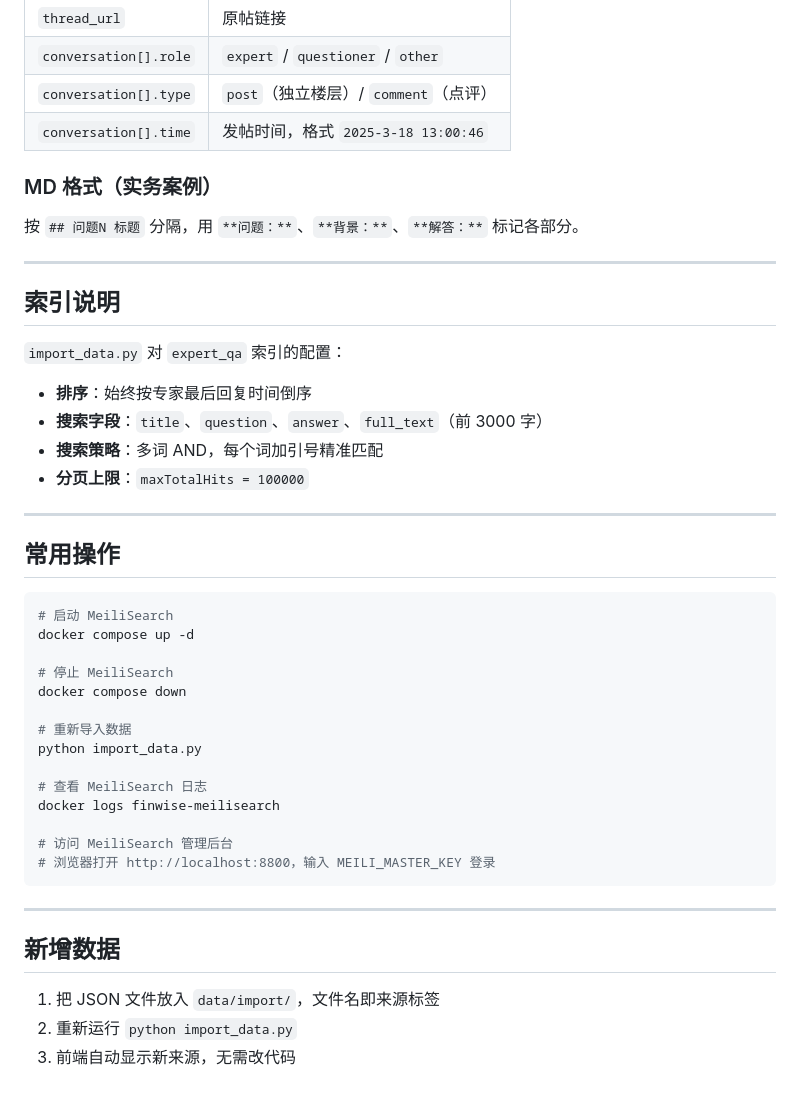
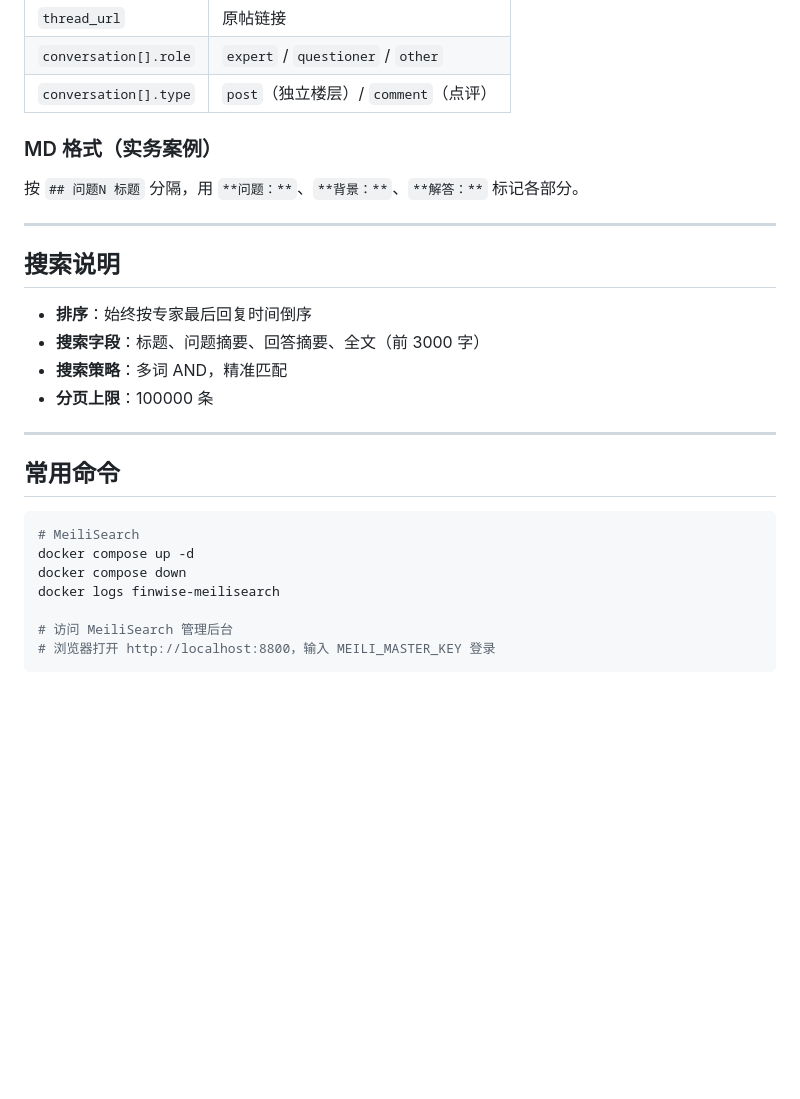
Before and after one commit to shawnxustudio/finwise, a Markdown page: README.md, the part around one of its changes. GitHub-like rendering; blank space fills up the shorter version.

````diff
--- a/README.md
+++ b/README.md
@@ -116,7 +208,6 @@ python import_data.py
 | `thread_url` | 原帖链接 |
 | `conversation[].role` | `expert` / `questioner` / `other` |
 | `conversation[].type` | `post`（独立楼层）/ `comment`（点评） |
-| `conversation[].time` | 发帖时间，格式 `2025-3-18 13:00:46` |
 
 ### MD 格式（实务案例）
 
@@ -124,40 +215,23 @@ python import_data.py
 
 ---
 
-## 索引说明
-
-`import_data.py` 对 `expert_qa` 索引的配置：
+## 搜索说明
 
 - **排序**：始终按专家最后回复时间倒序
-- **搜索字段**：`title`、`question`、`answer`、`full_text`（前 3000 字）
-- **搜索策略**：多词 AND，每个词加引号精准匹配
-- **分页上限**：`maxTotalHits = 100000`
+- **搜索字段**：标题、问题摘要、回答摘要、全文（前 3000 字）
+- **搜索策略**：多词 AND，精准匹配
+- **分页上限**：100000 条
 
 ---
 
-## 常用操作
+## 常用命令
 
 ```bash
-# 启动 MeiliSearch
+# MeiliSearch
 docker compose up -d
-
-# 停止 MeiliSearch
 docker compose down
-
-# 重新导入数据
-python import_data.py
-
-# 查看 MeiliSearch 日志
 docker logs finwise-meilisearch
 
 # 访问 MeiliSearch 管理后台
 # 浏览器打开 http://localhost:8800，输入 MEILI_MASTER_KEY 登录
 ```
-
----
-
-## 新增数据
-
-1. 把 JSON 文件放入 `data/import/`，文件名即来源标签
-2. 重新运行 `python import_data.py`
-3. 前端自动显示新来源，无需改代码
````
Also changed, not shown: other parts of README.md (+114 -22 lines).
